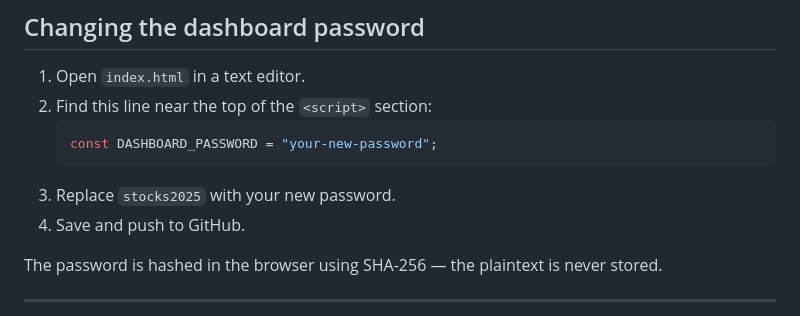
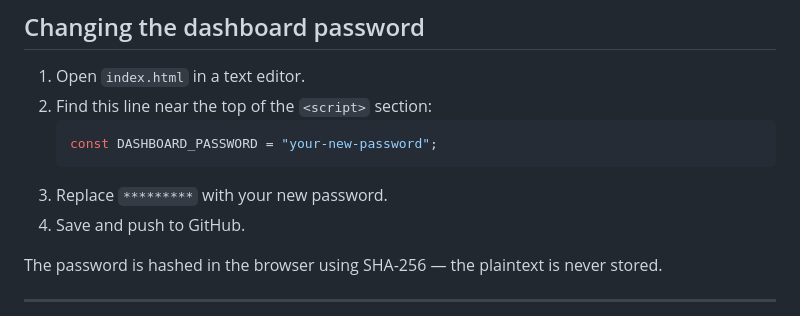
Before and after one commit to snehanimmagadda5/stockperformance, a Markdown page: README.md, the part around the change. Rendered like a GitHub page.

````diff
--- a/README.md
+++ b/README.md
@@ -98,7 +98,7 @@ The JSON file is created automatically. On GitHub Pages, the dashboard will list
    ```js
    const DASHBOARD_PASSWORD = "your-new-password";
    ```
-3. Replace `stocks2025` with your new password.
+3. Replace `*********` with your new password.
 4. Save and push to GitHub.
 
 The password is hashed in the browser using SHA-256 — the plaintext is never stored.
````
